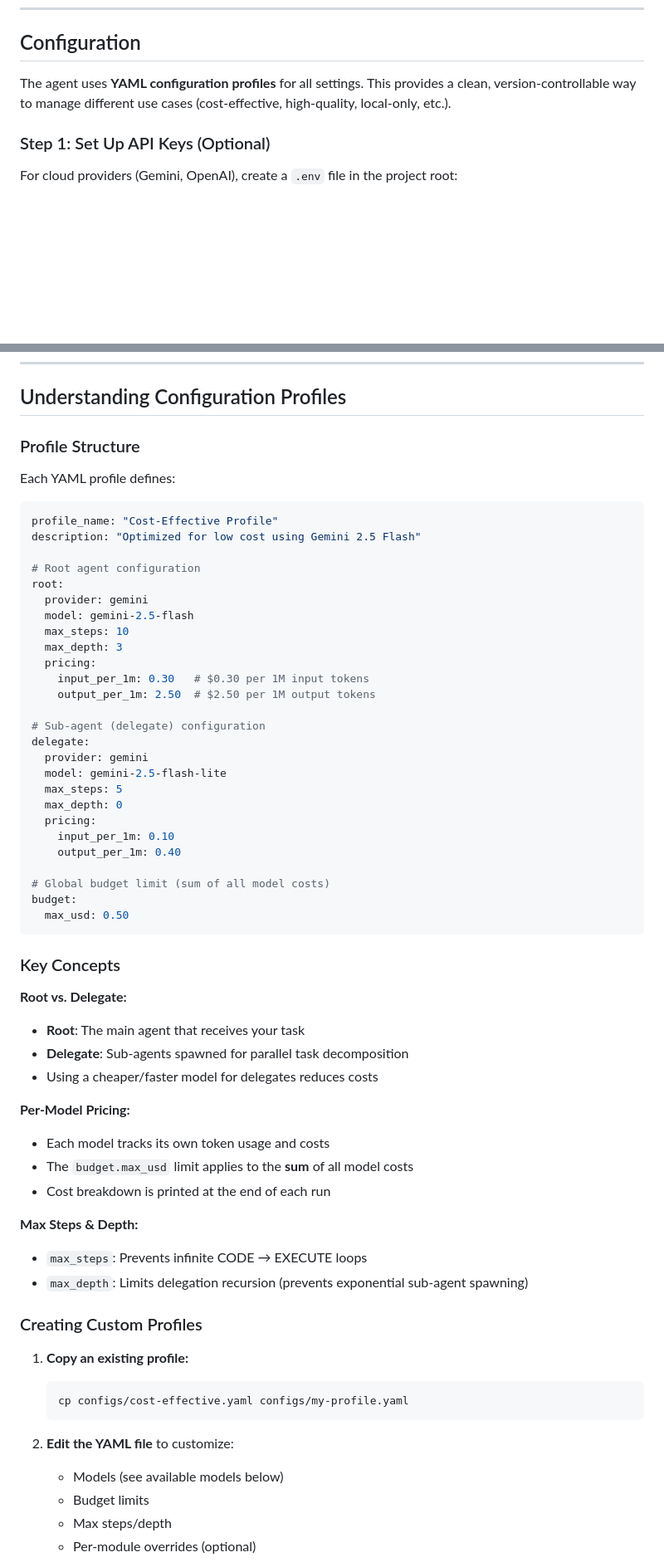
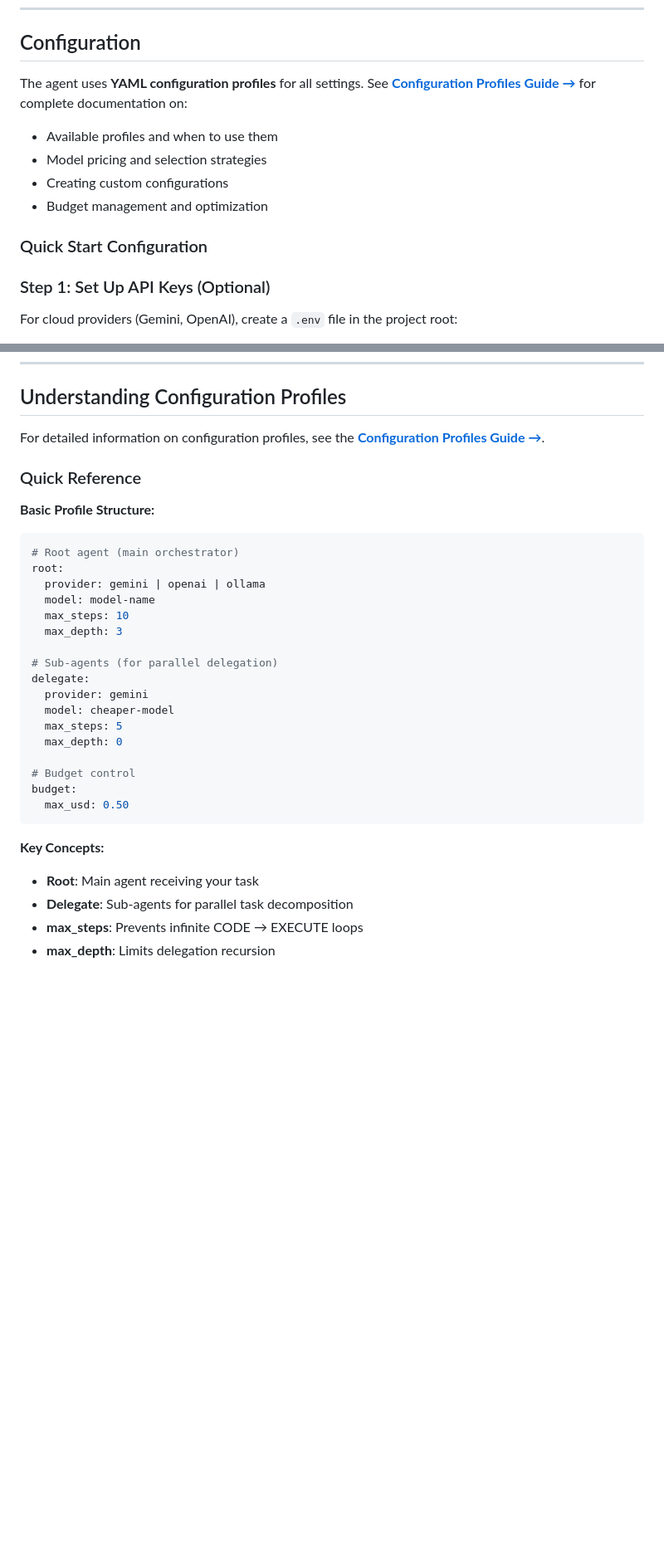
Before and after one commit to briantani/local-rlm, a Markdown page: README.md, 2 parts joined by grey strips. Shown at 83% size. Drawn GitHub-style; blank space fills up the shorter version.

Commit message:
docs: Enhance README with detailed configuration profiles and quick reference guide

````diff
--- a/README.md
+++ b/README.md
@@ -75,9 +75,16 @@ uv sync
 
 ## Configuration
 
-The agent uses **YAML configuration profiles** for all settings. This
-provides a clean, version-controllable way to manage different use cases
-(cost-effective, high-quality, local-only, etc.).
+The agent uses **YAML configuration profiles** for all settings. See
+**[Configuration Profiles Guide →](configs/README.md)** for complete
+documentation on:
+
+- Available profiles and when to use them
+- Model pricing and selection strategies
+- Creating custom configurations
+- Budget management and optimization
+
+### Quick Start Configuration
 
 ### Step 1: Set Up API Keys (Optional)
 
@@ -173,71 +187,37 @@ uv run python src/main.py "<your task>" --config configs/<profile>.yaml
 
 ## Understanding Configuration Profiles
 
-### Profile Structure
+For detailed information on configuration profiles, see the
+**[Configuration Profiles Guide →](configs/README.md)**.
 
-Each YAML profile defines:
+### Quick Reference
+
+**Basic Profile Structure:**
 
 ```yaml
-profile_name: "Cost-Effective Profile"
-description: "Optimized for low cost using Gemini 2.5 Flash"
-
-# Root agent configuration
+# Root agent (main orchestrator)
 root:
-  provider: gemini
-  model: gemini-2.5-flash
+  provider: gemini | openai | ollama
+  model: model-name
   max_steps: 10
   max_depth: 3
-  pricing:
-    input_per_1m: 0.30   # $0.30 per 1M input tokens
-    output_per_1m: 2.50  # $2.50 per 1M output tokens
 
-# Sub-agent (delegate) configuration
+# Sub-agents (for parallel delegation)
 delegate:
   provider: gemini
-  model: gemini-2.5-flash-lite
+  model: cheaper-model
   max_steps: 5
   max_depth: 0
-  pricing:
-    input_per_1m: 0.10
-    output_per_1m: 0.40
 
-# Global budget limit (sum of all model costs)
+# Budget control
 budget:
   max_usd: 0.50
 ```
 
-### Key Concepts
+**Key Concepts:**
 
-**Root vs. Delegate:**
+- **Root**: Main agent receiving your task
+- **Delegate**: Sub-agents for parallel task decomposition
+- **max_steps**: Prevents infinite CODE → EXECUTE loops
+- **max_depth**: Limits delegation recursion
 
-- **Root**: The main agent that receives your task
-- **Delegate**: Sub-agents spawned for parallel task decomposition
-- Using a cheaper/faster model for delegates reduces costs
-
-**Per-Model Pricing:**
-
-- Each model tracks its own token usage and costs
-- The `budget.max_usd` limit applies to the **sum** of all model costs
-- Cost breakdown is printed at the end of each run
-
-**Max Steps & Depth:**
-
-- `max_steps`: Prevents infinite CODE → EXECUTE loops
-- `max_depth`: Limits delegation recursion (prevents exponential sub-agent
-  spawning)
-
-### Creating Custom Profiles
-
-1. **Copy an existing profile:**
-
-   ```bash
-   cp configs/cost-effective.yaml configs/my-profile.yaml
-   ```
-
-2. **Edit the YAML file** to customize:
-
-   - Models (see available models below)
-   - Budget limits
-   - Max steps/depth
-   - Per-module overrides (optional)
-
````
Also changed, not shown: other parts of README.md (+23 -61 lines).
